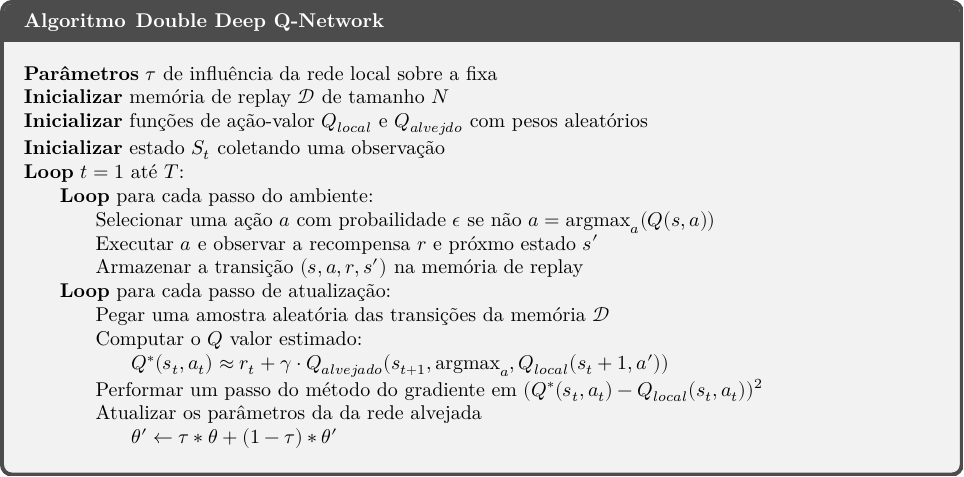
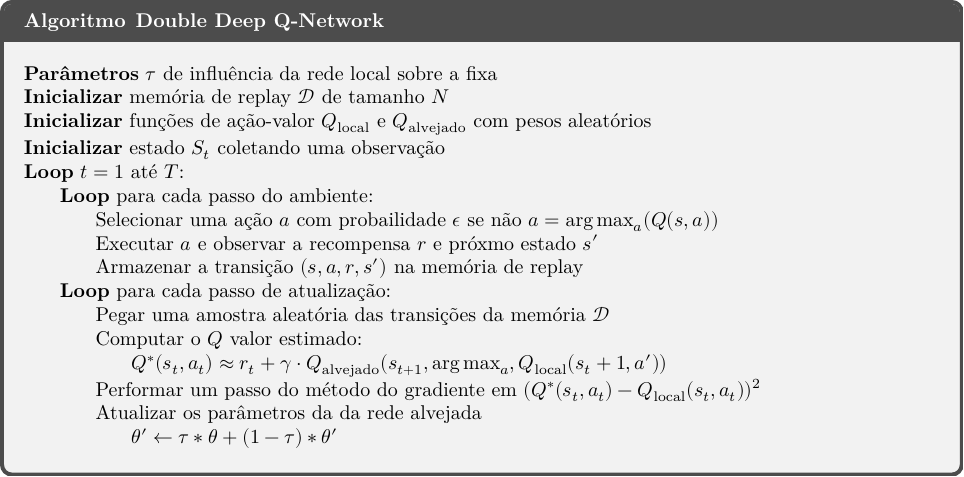
Before and after one commit to turing-usp/Aprendizado-por-Reforco, a LaTeX figure (Aprendizado por Reforço Profundo/Deep Q-Learning/Double DQN/imgs/algoritmo.tex): the whole page. Compiled offline with XeLaTeX.

Commit message:
Atualiza formatacao do algoritmo de DDQN

```diff
--- a/Aprendizado por Reforço Profundo/Deep Q-Learning/Double DQN/imgs/algoritmo.tex
+++ b/Aprendizado por Reforço Profundo/Deep Q-Learning/Double DQN/imgs/algoritmo.tex
@@ -34,18 +34,18 @@
 \begin{algorithm}
 Parâmetros $\tau$ de influência da rede local sobre a fixa
 Inicializar memória de replay $\mathcal{D}$ de tamanho $N$
-Inicializar funções de ação-valor $Q_{local}$ e $Q_{alvejdo}$ com pesos aleatórios
+Inicializar funções de ação-valor $Q_{\mathrm{local}}$ e $Q_{\mathrm{alvejado}}$ com pesos aleatórios
 Inicializar estado $S_t$ coletando uma observação
 Loop $t = 1$ até $T$:
     Loop para cada passo do ambiente:
-        Selecionar uma ação $a$ com probailidade $\epsilon$ se não $a = \operatorname{argmax}_a(Q(s,a))$
+        Selecionar uma ação $a$ com probailidade $\epsilon$ se não $a = \arg\max_a(Q(s,a))$
         Executar $a$ e observar a recompensa $r$ e próxmo estado $s'$
         Armazenar a transição $(s,a,r,s')$ na memória de replay
     Loop para cada passo de atualização:
         Pegar uma amostra aleatória das transições da memória $\mathcal{D}$
         Computar o $Q$ valor estimado:
-            $Q^*(s_t,a_t) \approx r_t + \gamma \cdot Q_{alvejado}(s_{t+1}, \operatorname{argmax}_a, Q_{local}(s_t+1,a'))$
-        Performar um passo do método do gradiente em $(Q^*(s_t,a_t) - Q_{local}(s_t,a_t))^2$
+            $Q^*(s_t,a_t) \approx r_t + \gamma \cdot Q_{\mathrm{alvejado}}(s_{t+1}, \arg\max_a, Q_{\mathrm{local}}(s_t+1,a'))$
+        Performar um passo do método do gradiente em $(Q^*(s_t,a_t) - Q_{\mathrm{local}}(s_t,a_t))^2$
         Atualizar os parâmetros da da rede alvejada
             $\theta' \leftarrow \tau * \theta + (1-\tau) * \theta'$
 
```
Also changed, not shown: Aprendizado por Reforço Profundo/Deep Q-Learning/Double DQN/imgs/algoritmo.svg.
